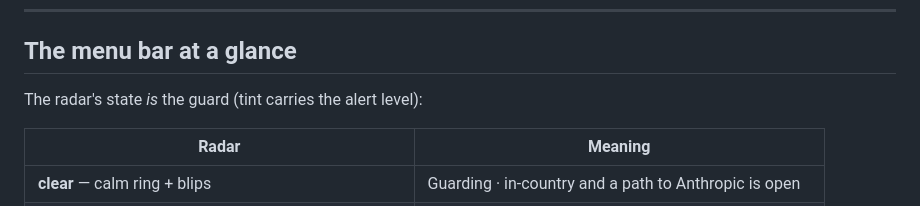
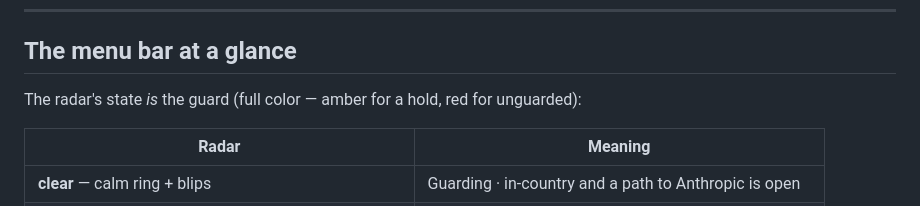
Before and after one commit to ghhrmnzdh/tower, a Markdown page: README.md, the part around the change. Drawn GitHub-style.

Commit message:
Update radar state descriptions for clarity and consistency

```diff
--- a/README.md
+++ b/README.md
@@ -86,7 +86,7 @@ already running.
 
 ## The menu bar at a glance
 
-The radar's state *is* the guard (tint carries the alert level):
+The radar's state *is* the guard (full color — amber for a hold, red for unguarded):
 
 | Radar | Meaning |
 |---|---|
```
Also changed, not shown: docs/APP.md (+1 -1 lines), docs/DESIGN.md (+23 -15 lines).
